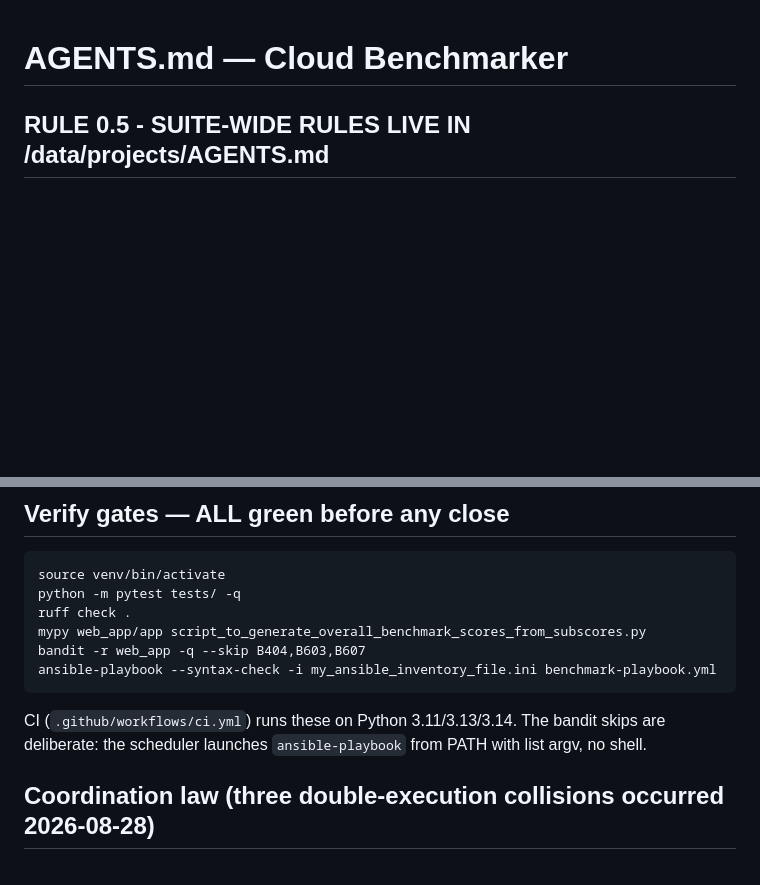
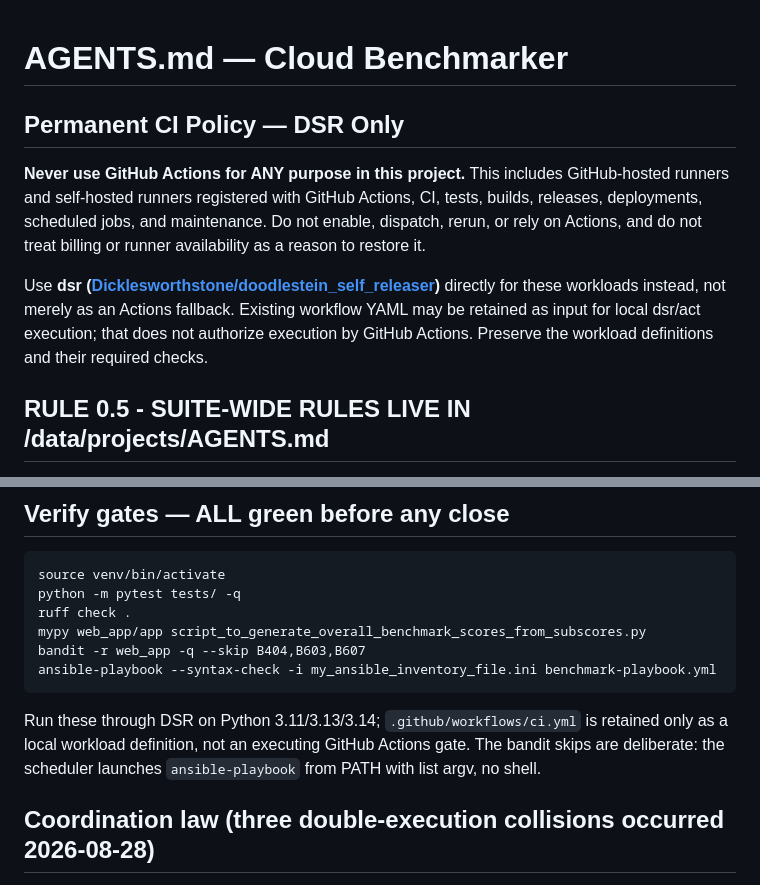
Before and after one commit to Dicklesworthstone/cloud_benchmarker, a Markdown page: AGENTS.md, 2 parts joined by grey strips. GitHub-like rendering; blank space fills up the shorter version.

Commit message:
docs: require DSR instead of GitHub Actions [skip ci]

````diff
--- a/AGENTS.md
+++ b/AGENTS.md
@@ -1,4 +1,16 @@
 # AGENTS.md — Cloud Benchmarker
+
+## Permanent CI Policy — DSR Only
+
+**Never use GitHub Actions for ANY purpose in this project.** This includes GitHub-hosted
+runners and self-hosted runners registered with GitHub Actions, CI, tests, builds, releases,
+deployments, scheduled jobs, and maintenance. Do not enable, dispatch, rerun, or rely on
+Actions, and do not treat billing or runner availability as a reason to restore it.
+
+Use **dsr ([Dicklesworthstone/doodlestein_self_releaser](https://github.com/Dicklesworthstone/doodlestein_self_releaser))**
+directly for these workloads instead, not merely as an Actions fallback. Existing workflow
+YAML may be retained as input for local dsr/act execution; that does not authorize execution
+by GitHub Actions. Preserve the workload definitions and their required checks.
 
 ## RULE 0.5 - SUITE-WIDE RULES LIVE IN /data/projects/AGENTS.md
 
@@ -55,7 +67,7 @@ bandit -r web_app -q --skip B404,B603,B607
 ansible-playbook --syntax-check -i my_ansible_inventory_file.ini benchmark-playbook.yml
 ```
 
-CI (`.github/workflows/ci.yml`) runs these on Python 3.11/3.13/3.14. The bandit skips are deliberate: the scheduler launches `ansible-playbook` from PATH with list argv, no shell.
+Run these through DSR on Python 3.11/3.13/3.14; `.github/workflows/ci.yml` is retained only as a local workload definition, not an executing GitHub Actions gate. The bandit skips are deliberate: the scheduler launches `ansible-playbook` from PATH with list argv, no shell.
 
 ## Coordination law (three double-execution collisions occurred 2026-08-28)
 
````
